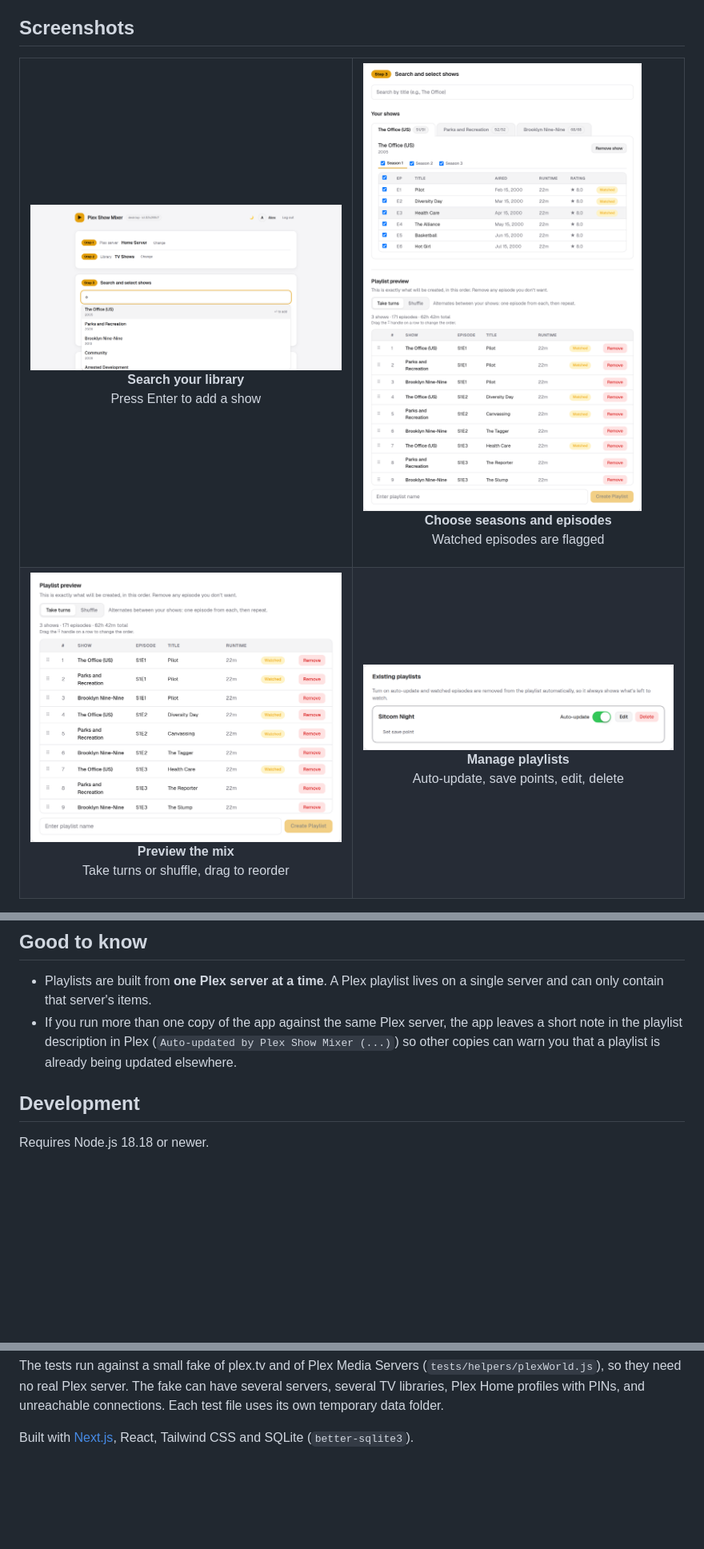
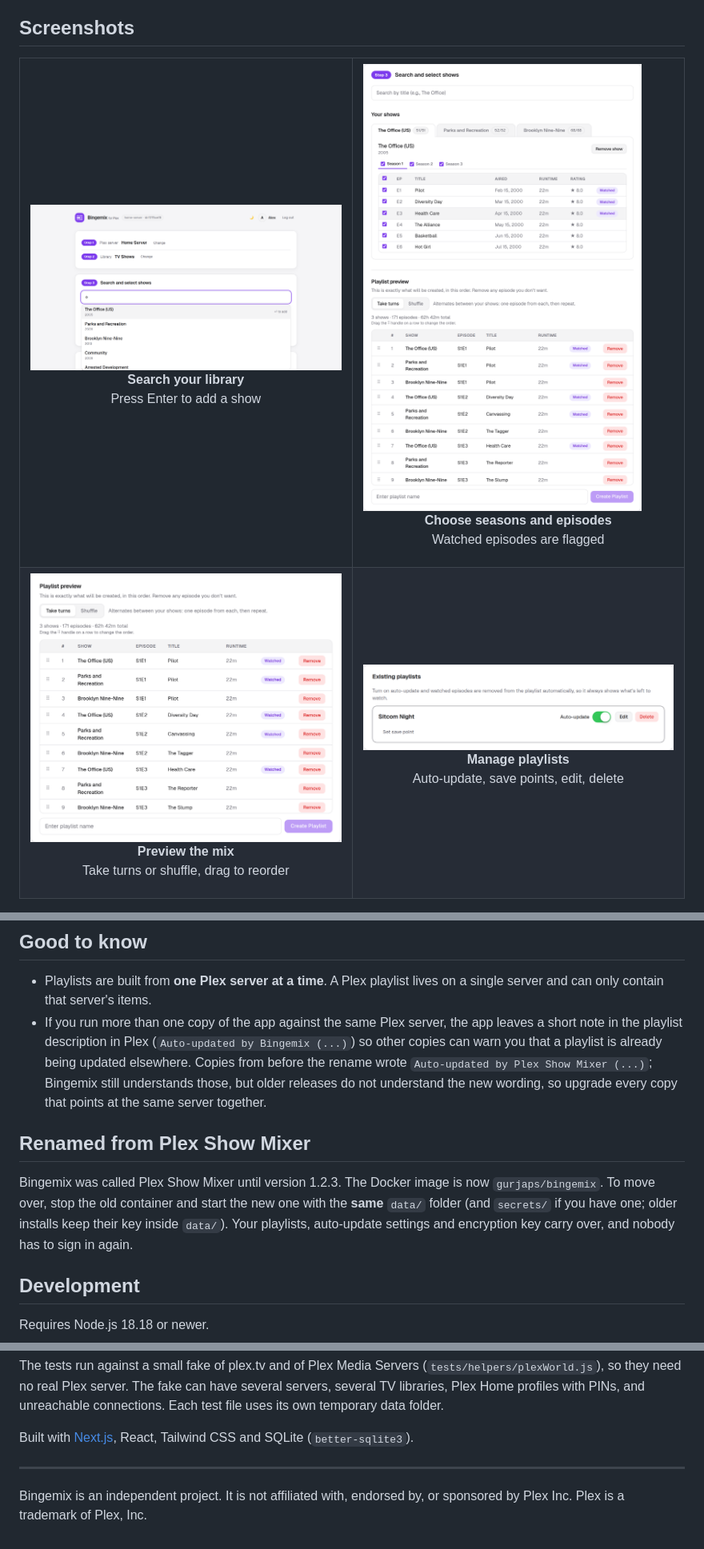
Before and after one commit to GurjapSingh/bingemix, a Markdown page: README.md, 3 parts joined by grey strips. Shown at 80% size. Drawn GitHub-style; pictures changed too: docs/screenshots/preview.png, docs/screenshots/search.png, docs/screenshots/shows.png; blank space fills up the shorter version.

```diff
--- a/README.md
+++ b/README.md
@@ -153,8 +155,19 @@ stored tokens cannot be read and people just sign in again.
   on a single server and can only contain that server's items.
 - If you run more than one copy of the app against the same Plex server, the
   app leaves a short note in the playlist description in Plex
-  (`Auto-updated by Plex Show Mixer (...)`) so other copies can warn you that a
-  playlist is already being updated elsewhere.
+  (`Auto-updated by Bingemix (...)`) so other copies can warn you that a
+  playlist is already being updated elsewhere. Copies from before the rename
+  wrote `Auto-updated by Plex Show Mixer (...)`; Bingemix still understands
+  those, but older releases do not understand the new wording, so upgrade every
+  copy that points at the same server together.
+
+## Renamed from Plex Show Mixer
+
+Bingemix was called Plex Show Mixer until version 1.2.3. The Docker image is now
+`gurjaps/bingemix`. To move over, stop the old container and start the new one
+with the **same** `data/` folder (and `secrets/` if you have one; older installs
+keep their key inside `data/`). Your playlists, auto-update settings and
+encryption key carry over, and nobody has to sign in again.
 
 ## Development
 
@@ -183,3 +196,8 @@ unreachable connections. Each test file uses its own temporary data folder.
 
 Built with [Next.js](https://nextjs.org), React, Tailwind CSS and SQLite
 (`better-sqlite3`).
+
+---
+
+Bingemix is an independent project. It is not affiliated with, endorsed by, or
+sponsored by Plex Inc. Plex is a trademark of Plex, Inc.
```
Also changed, not shown: other parts of README.md (+15 -13 lines), docs/screenshots/dashboard-dark.png, docs/screenshots/dashboard.png, 2 other files.
